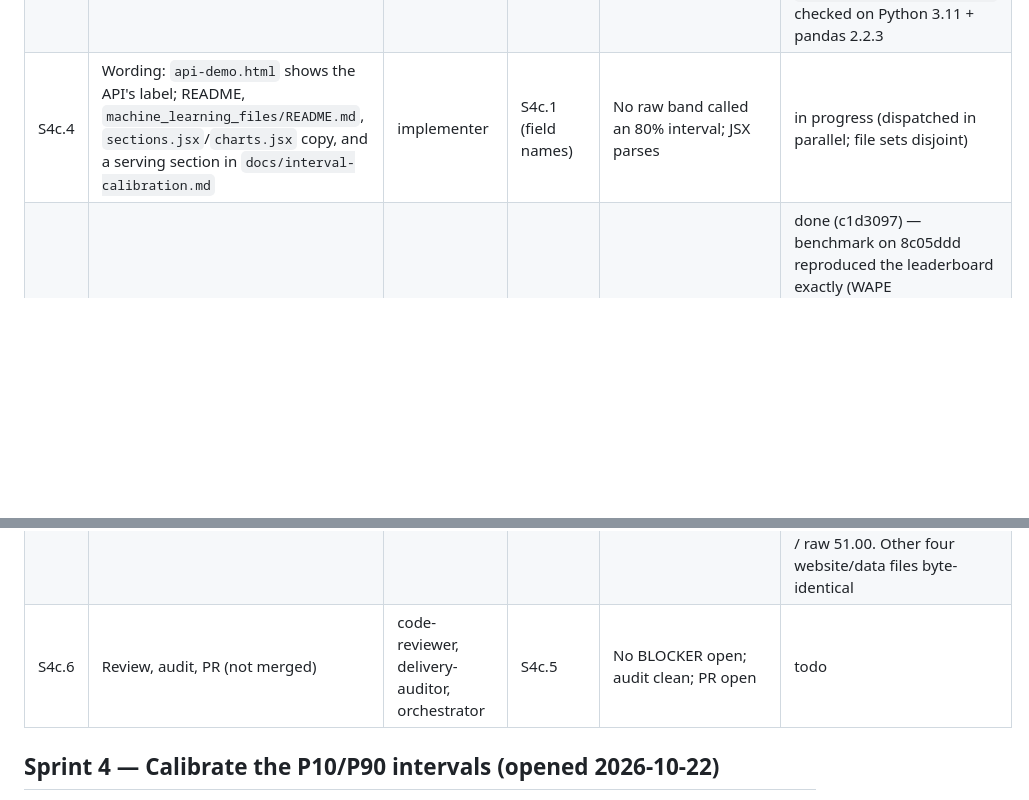
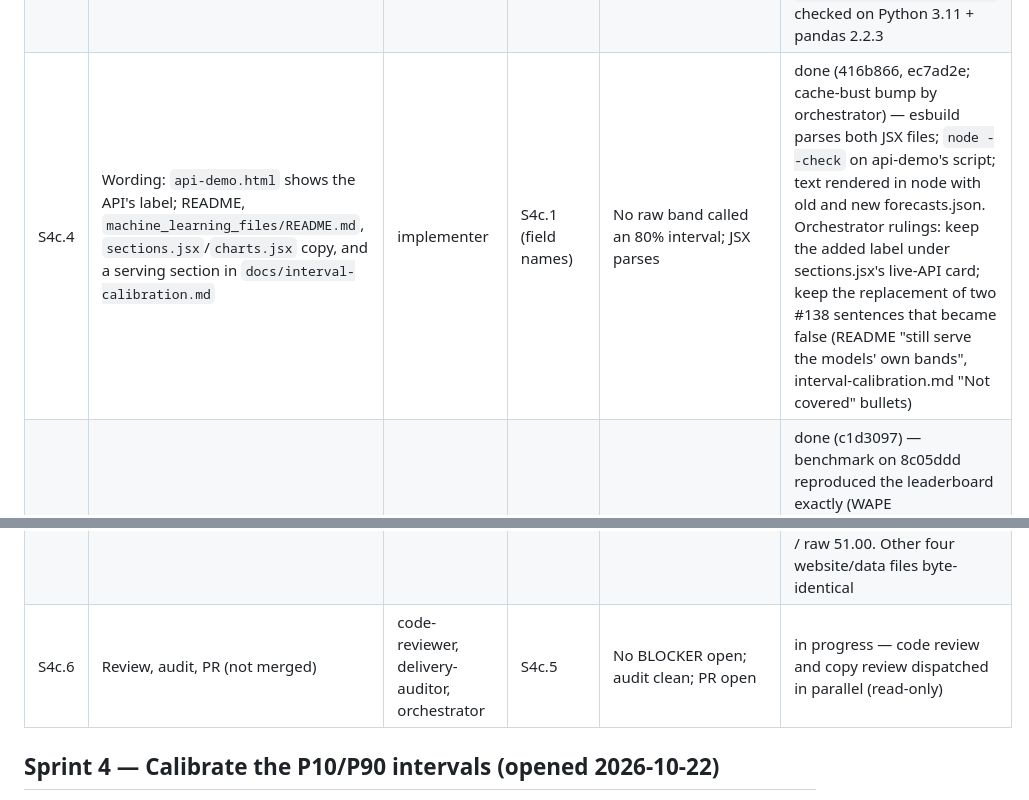
Before and after one commit to Dhruv-cs50/transit-demand-forecasting, a Markdown page: docs/sprint-board.md, 2 parts joined by grey strips. Rendered like a GitHub page; blank space fills up the shorter version.

Commit message:
Board: S4c.4 done; S4c.6 review dispatched
Co-Authored-By: Claude Opus 5.5 <noreply@anthropic.com>

```diff
--- a/docs/sprint-board.md
+++ b/docs/sprint-board.md
@@ -44,9 +44,9 @@ pins come from the adaptive-calibration session's freeze list.
 | S4c.1 | `evaluation/calibration.py`: save/load a calibrator losslessly, plus `serve_band` (config → band + label). `benchmarks.py` persists each fitted calibrator | systems-architect (orchestrator) | S4c.0 | fit → save → load → apply is bit-identical for scaled/horizon, relative/pooled and asym_relative/station. P50 unchanged. Method `none` → raw + label. Method configured but no file → refused | done (4044162) — `tests/test_serve_band.py` 23 tests; 49 calibration tests pass |
 | S4c.2 | `export_forecasts`: apply the saved Chronos calibrator; records carry `p10_raw`/`p90_raw`/`interval_method`; refuse on a label, checkpoint or coverage mismatch with the leaderboard | implementer | S4c.1 | New export tests pass; records stay a list | done (f1af3c7) — 21 new tests (fail before, pass after); suite 87 pass. Real export into scratch: 300 records, coverage 72.67 calibrated / 51.0 raw = leaderboard; P50 and raw bounds equal #139's file. Extra refusal kept (orchestrator ruling): an exported (station, month) matching more than one store row |
 | S4c.3 | API: `model` and `interval` fields in `/forecast`, band from `serve_band`; 503 when a configured calibrator is missing; `Dockerfile.api` copies `evaluation/calibration.py` | implementer | S4c.1 | `tests/test_api.py` passes, including the existing P50 checks and new interval checks | done (9dec6c3) — `tests/test_api.py` 17 pass (6 new; existing P50 checks 415137/487928 intact); suite 87 pass. `/health` also carries the label. Not built in Docker (disk 96%); `evaluation/calibration.py` checked on Python 3.11 + pandas 2.2.3 |
-| S4c.4 | Wording: `api-demo.html` shows the API's label; README, `machine_learning_files/README.md`, `sections.jsx`/`charts.jsx` copy, and a serving section in `docs/interval-calibration.md` | implementer | S4c.1 (field names) | No raw band called an 80% interval; JSX parses | in progress (dispatched in parallel; file sets disjoint) |
+| S4c.4 | Wording: `api-demo.html` shows the API's label; README, `machine_learning_files/README.md`, `sections.jsx`/`charts.jsx` copy, and a serving section in `docs/interval-calibration.md` | implementer | S4c.1 (field names) | No raw band called an 80% interval; JSX parses | done (416b866, ec7ad2e; cache-bust bump by orchestrator) — esbuild parses both JSX files; `node --check` on api-demo's script; text rendered in node with old and new forecasts.json. Orchestrator rulings: keep the added label under sections.jsx's live-API card; keep the replacement of two #138 sentences that became false (README "still serve the models' own bands", interval-calibration.md "Not covered" bullets) |
 | S4c.5 | Regenerate `forecasts.json` from a full benchmark run + export | orchestrator | S4c.2 | Gates above | done (c1d3097) — benchmark on 8c05ddd reproduced the leaderboard exactly (WAPE 3.21/5.75/9.70/10.75; Coverage_% 96.67/74.67/72.67/94.33; raw 96.67/46.00/51.00/94.33; n=300); Chronos q=0.15389. Export: forecasts.json P50 identical to 087adcb for all 300 records; p10_raw/p90_raw = old p10/p90; band = P50×(1∓q); coverage from the file 72.67 / raw 51.00. Other four website/data files byte-identical |
-| S4c.6 | Review, audit, PR (not merged) | code-reviewer, delivery-auditor, orchestrator | S4c.5 | No BLOCKER open; audit clean; PR open | todo |
+| S4c.6 | Review, audit, PR (not merged) | code-reviewer, delivery-auditor, orchestrator | S4c.5 | No BLOCKER open; audit clean; PR open | in progress — code review and copy review dispatched in parallel (read-only) |
 
 ## Sprint 4 — Calibrate the P10/P90 intervals (opened 2026-10-22)
 
```
